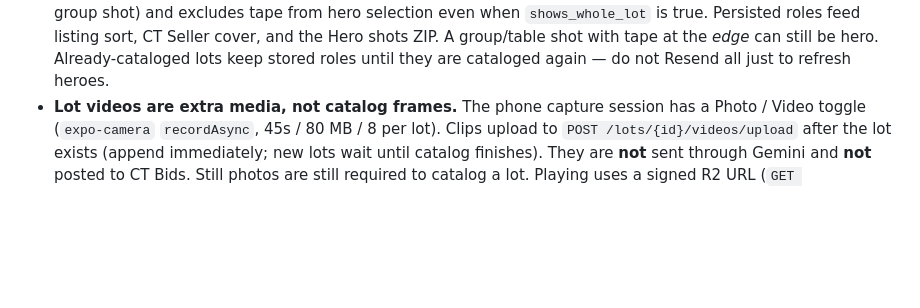
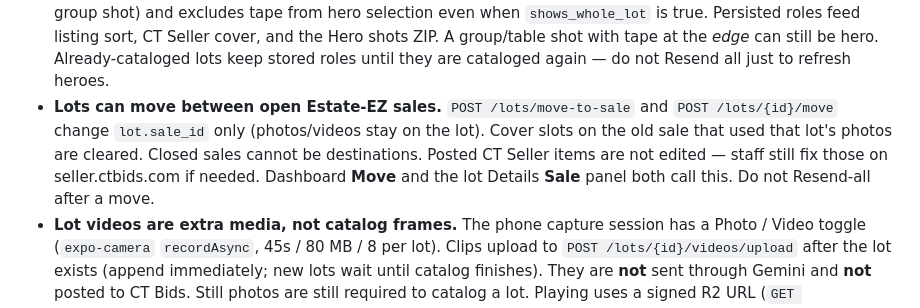
Before and after one commit to zorntyler540-byte/-estate-ez, a Markdown page: AGENTS.md, the part around the change. Drawn GitHub-style; blank space fills up the shorter version.

Commit message:
Document lot moves between open Estate-EZ sales.
Co-authored-by: zorntyler540-byte <zorntyler540-byte@users.noreply.github.com>

```diff
--- a/AGENTS.md
+++ b/AGENTS.md
@@ -122,6 +122,12 @@ services with separate, ephemeral disks**. Non-obvious rules that keep uploads f
   when `shows_whole_lot` is true. Persisted roles feed listing sort, CT Seller cover, and the
   Hero shots ZIP. A group/table shot with tape at the *edge* can still be hero. Already-cataloged
   lots keep stored roles until they are cataloged again — do not Resend all just to refresh heroes.
+- **Lots can move between open Estate-EZ sales.** `POST /lots/move-to-sale` and
+  `POST /lots/{id}/move` change `lot.sale_id` only (photos/videos stay on the lot).
+  Cover slots on the old sale that used that lot's photos are cleared. Closed sales
+  cannot be destinations. Posted CT Seller items are not edited — staff still fix
+  those on seller.ctbids.com if needed. Dashboard **Move** and the lot Details
+  **Sale** panel both call this. Do not Resend-all after a move.
 - **Lot videos are extra media, not catalog frames.** The phone capture session has a Photo /
   Video toggle (`expo-camera` `recordAsync`, 45s / 80 MB / 8 per lot). Clips upload to
   `POST /lots/{id}/videos/upload` after the lot exists (append immediately; new lots wait until
```
